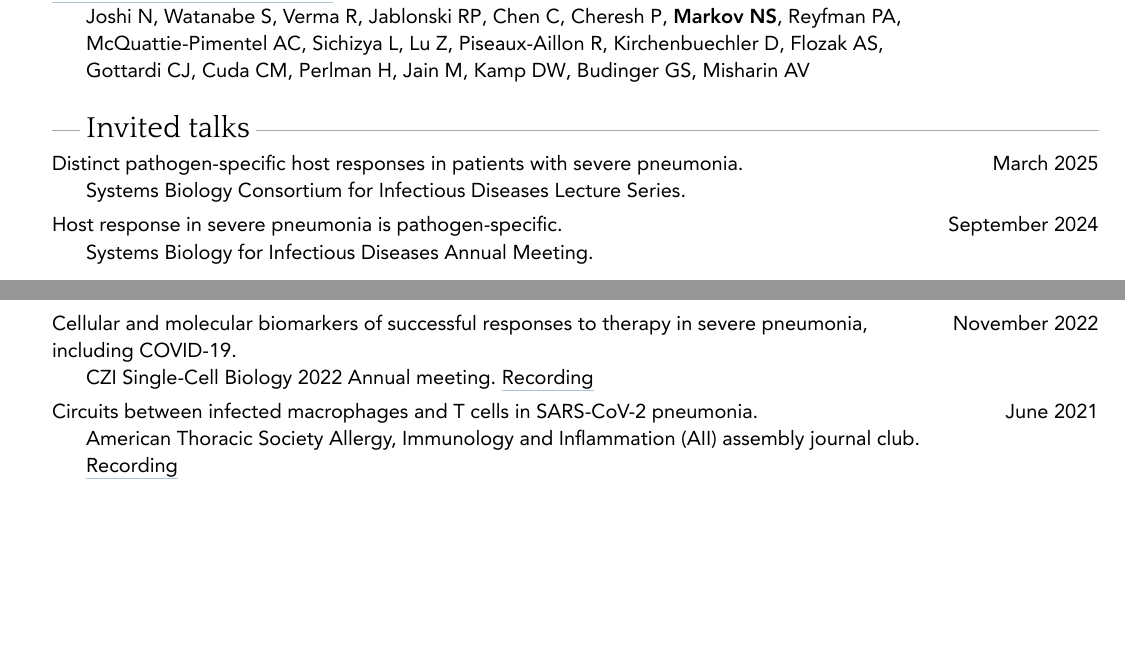
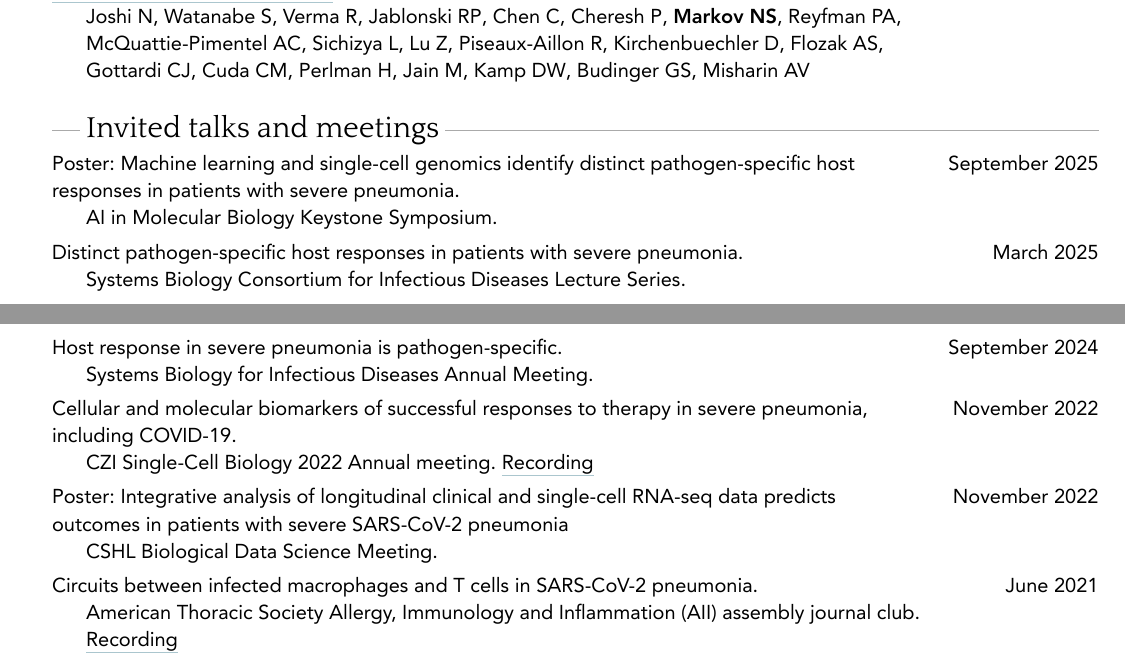
Before and after one commit to mxposed/cv, a Typst document (cv.typ): two parts of pages 3 and 4 of 5, joined at a grey line, cut so that both start at the same text, the shorter picture padded with empty space. The pictures show the PDF file cv.pdf that the author committed with the source.

Commit message:
Add posters to meetings

```diff
--- a/cv.typ
+++ b/cv.typ
@@ -180,13 +180,17 @@
   v(0.2em)
 }
 
-== Invited talks
+== Invited talks and meetings
 
 #grid(
   columns: (1fr, auto),
   column-gutter: 1em,
   row-gutter: 1em,
   align: (left, right),
+  item(
+    [Poster: Machine learning and single-cell genomics identify distinct pathogen-specific host responses in patients with severe pneumonia.],
+    [AI in Molecular Biology Keystone Symposium.]
+  ), [September 2025],
   item(
     [Distinct pathogen-specific host responses in patients with severe pneumonia.],
     [Systems Biology Consortium for Infectious Diseases Lecture Series.]
@@ -198,6 +202,11 @@
   item(
     [Cellular and molecular biomarkers of successful responses to therapy in severe pneumonia, including COVID-19.],
     [CZI Single-Cell Biology 2022 Annual meeting. #link("https://fast.wistia.com/embed/channel/n9ne6nikz4?wchannelid=n9ne6nikz4&wmediaid=x46zqa026r")[Recording]]
+  ), [November 2022],
+  item(
+    [Poster: Integrative analysis of longitudinal clinical and single-cell RNA-seq data
+predicts outcomes in patients with severe SARS-CoV-2 pneumonia],
+    [CSHL Biological Data Science Meeting.]
   ), [November 2022],
   item(
     [Circuits between infected macrophages and T cells in SARS-CoV-2 pneumonia.],
```
Also changed, not shown: cv.pdf.
